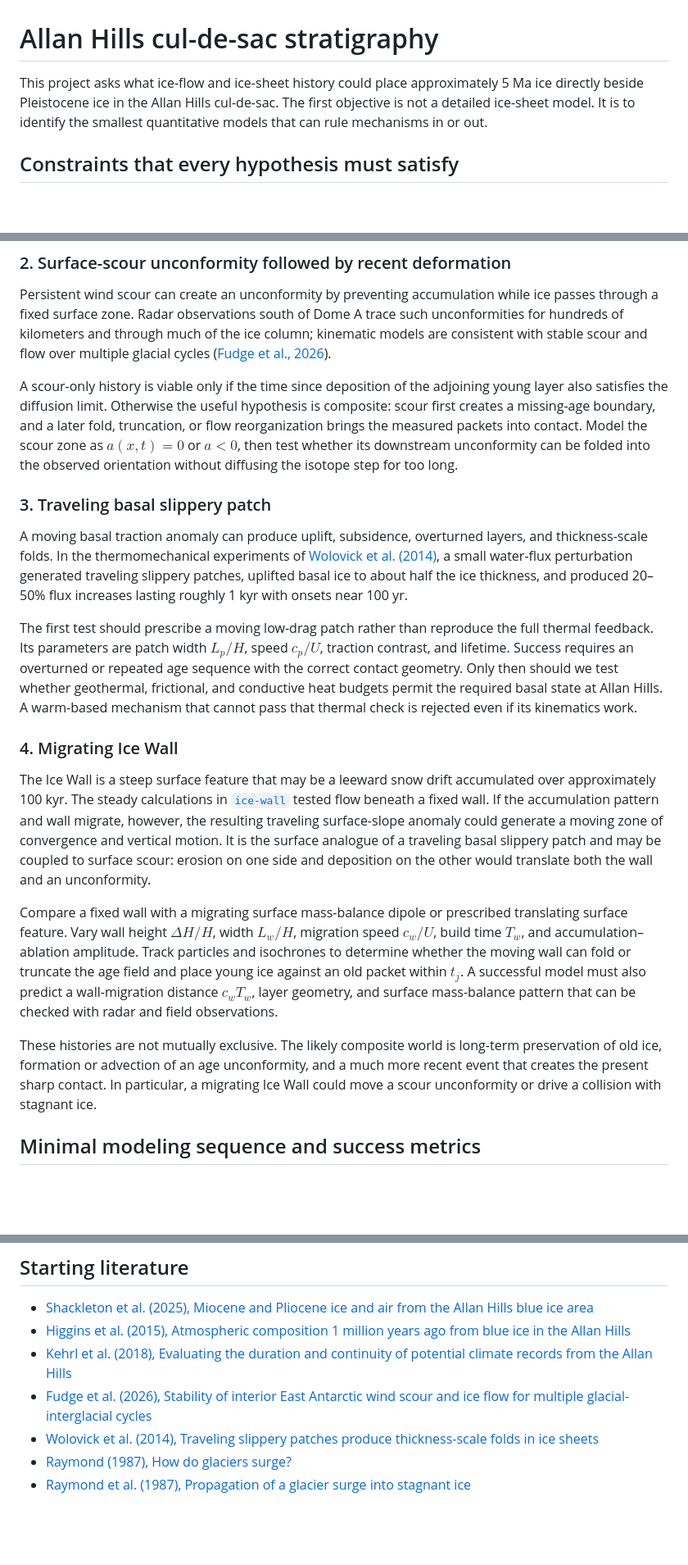
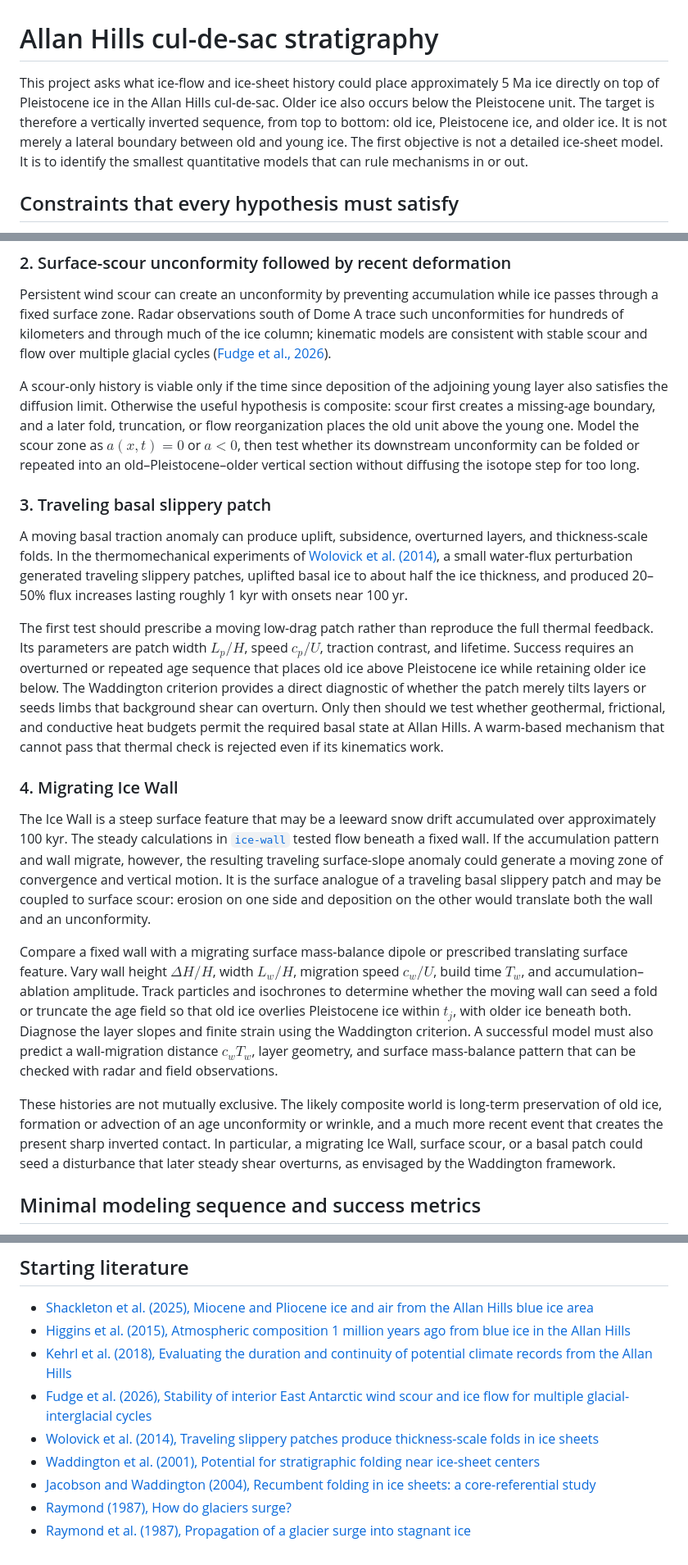
Before and after one commit to bradlipovsky/allan-hills-stratigraphy, a Markdown page: README.md, 3 parts joined by grey strips. Shown at 82% size. Drawn GitHub-style; blank space fills up the shorter version.

```diff
--- a/README.md
+++ b/README.md
@@ -1,6 +1,6 @@
 # Allan Hills cul-de-sac stratigraphy
 
-This project asks what ice-flow and ice-sheet history could place approximately 5 Ma ice directly beside Pleistocene ice in the Allan Hills cul-de-sac. The first objective is not a detailed ice-sheet model. It is to identify the smallest quantitative models that can rule mechanisms in or out.
+This project asks what ice-flow and ice-sheet history could place approximately 5 Ma ice directly on top of Pleistocene ice in the Allan Hills cul-de-sac. Older ice also occurs below the Pleistocene unit. The target is therefore a vertically inverted sequence, from top to bottom: old ice, Pleistocene ice, and older ice. It is not merely a lateral boundary between old and young ice. The first objective is not a detailed ice-sheet model. It is to identify the smallest quantitative models that can rule mechanisms in or out.
 
 ## Constraints that every hypothesis must satisfy
 
@@ -39,21 +69,21 @@ and track the isotope step without numerical diffusion. Vary the event age befor
 
 Persistent wind scour can create an unconformity by preventing accumulation while ice passes through a fixed surface zone. Radar observations south of Dome A trace such unconformities for hundreds of kilometers and through much of the ice column; kinematic models are consistent with stable scour and flow over multiple glacial cycles ([Fudge et al., 2026](https://doi.org/10.1017/jog.2026.10171)).
 
-A scour-only history is viable only if the time since deposition of the adjoining young layer also satisfies the diffusion limit. Otherwise the useful hypothesis is composite: scour first creates a missing-age boundary, and a later fold, truncation, or flow reorganization brings the measured packets into contact. Model the scour zone as $a(x,t)=0$ or $a<0$, then test whether its downstream unconformity can be folded into the observed orientation without diffusing the isotope step for too long.
+A scour-only history is viable only if the time since deposition of the adjoining young layer also satisfies the diffusion limit. Otherwise the useful hypothesis is composite: scour first creates a missing-age boundary, and a later fold, truncation, or flow reorganization places the old unit above the young one. Model the scour zone as $a(x,t)=0$ or $a<0$, then test whether its downstream unconformity can be folded or repeated into an old–Pleistocene–older vertical section without diffusing the isotope step for too long.
 
 ### 3. Traveling basal slippery patch
 
 A moving basal traction anomaly can produce uplift, subsidence, overturned layers, and thickness-scale folds. In the thermomechanical experiments of [Wolovick et al. (2014)](https://doi.org/10.1002/2014GL062248), a small water-flux perturbation generated traveling slippery patches, uplifted basal ice to about half the ice thickness, and produced 20–50% flux increases lasting roughly 1 kyr with onsets near 100 yr.
 
-The first test should prescribe a moving low-drag patch rather than reproduce the full thermal feedback. Its parameters are patch width $L_p/H$, speed $c_p/U$, traction contrast, and lifetime. Success requires an overturned or repeated age sequence with the correct contact geometry. Only then should we test whether geothermal, frictional, and conductive heat budgets permit the required basal state at Allan Hills. A warm-based mechanism that cannot pass that thermal check is rejected even if its kinematics work.
+The first test should prescribe a moving low-drag patch rather than reproduce the full thermal feedback. Its parameters are patch width $L_p/H$, speed $c_p/U$, traction contrast, and lifetime. Success requires an overturned or repeated age sequence that places old ice above Pleistocene ice while retaining older ice below. The Waddington criterion provides a direct diagnostic of whether the patch merely tilts layers or seeds limbs that background shear can overturn. Only then should we test whether geothermal, frictional, and conductive heat budgets permit the required basal state at Allan Hills. A warm-based mechanism that cannot pass that thermal check is rejected even if its kinematics work.
 
 ### 4. Migrating Ice Wall
 
 The Ice Wall is a steep surface feature that may be a leeward snow drift accumulated over approximately 100 kyr. The steady calculations in [`ice-wall`](https://github.com/bradlipovsky/ice-wall) tested flow beneath a fixed wall. If the accumulation pattern and wall migrate, however, the resulting traveling surface-slope anomaly could generate a moving zone of convergence and vertical motion. It is the surface analogue of a traveling basal slippery patch and may be coupled to surface scour: erosion on one side and deposition on the other would translate both the wall and an unconformity.
 
-Compare a fixed wall with a migrating surface mass-balance dipole or prescribed translating surface feature. Vary wall height $\Delta H/H$, width $L_w/H$, migration speed $c_w/U$, build time $T_w$, and accumulation–ablation amplitude. Track particles and isochrones to determine whether the moving wall can fold or truncate the age field and place young ice against an old packet within $t_j$. A successful model must also predict a wall-migration distance $c_wT_w$, layer geometry, and surface mass-balance pattern that can be checked with radar and field observations.
+Compare a fixed wall with a migrating surface mass-balance dipole or prescribed translating surface feature. Vary wall height $\Delta H/H$, width $L_w/H$, migration speed $c_w/U$, build time $T_w$, and accumulation–ablation amplitude. Track particles and isochrones to determine whether the moving wall can seed a fold or truncate the age field so that old ice overlies Pleistocene ice within $t_j$, with older ice beneath both. Diagnose the layer slopes and finite strain using the Waddington criterion. A successful model must also predict a wall-migration distance $c_wT_w$, layer geometry, and surface mass-balance pattern that can be checked with radar and field observations.
 
-These histories are not mutually exclusive. The likely composite world is long-term preservation of old ice, formation or advection of an age unconformity, and a much more recent event that creates the present sharp contact. In particular, a migrating Ice Wall could move a scour unconformity or drive a collision with stagnant ice.
+These histories are not mutually exclusive. The likely composite world is long-term preservation of old ice, formation or advection of an age unconformity or wrinkle, and a much more recent event that creates the present sharp inverted contact. In particular, a migrating Ice Wall, surface scour, or a basal patch could seed a disturbance that later steady shear overturns, as envisaged by the Waddington framework.
 
 ## Minimal modeling sequence and success metrics
 
@@ -80,5 +111,7 @@ The project succeeds when these tests rank the possible histories and identify t
 - [Kehrl et al. (2018), Evaluating the duration and continuity of potential climate records from the Allan Hills](https://doi.org/10.1029/2018GL077511)
 - [Fudge et al. (2026), Stability of interior East Antarctic wind scour and ice flow for multiple glacial-interglacial cycles](https://doi.org/10.1017/jog.2026.10171)
 - [Wolovick et al. (2014), Traveling slippery patches produce thickness-scale folds in ice sheets](https://doi.org/10.1002/2014GL062248)
+- [Waddington et al. (2001), Potential for stratigraphic folding near ice-sheet centers](https://doi.org/10.3189/172756501781831756)
+- [Jacobson and Waddington (2004), Recumbent folding in ice sheets: a core-referential study](https://doi.org/10.3189/172756504781830204)
 - [Raymond (1987), How do glaciers surge?](https://doi.org/10.1029/JB092iB09p09121)
 - [Raymond et al. (1987), Propagation of a glacier surge into stagnant ice](https://doi.org/10.1029/JB092iB09p09037)
```
Also changed, not shown: other parts of README.md (+35 -4 lines).
